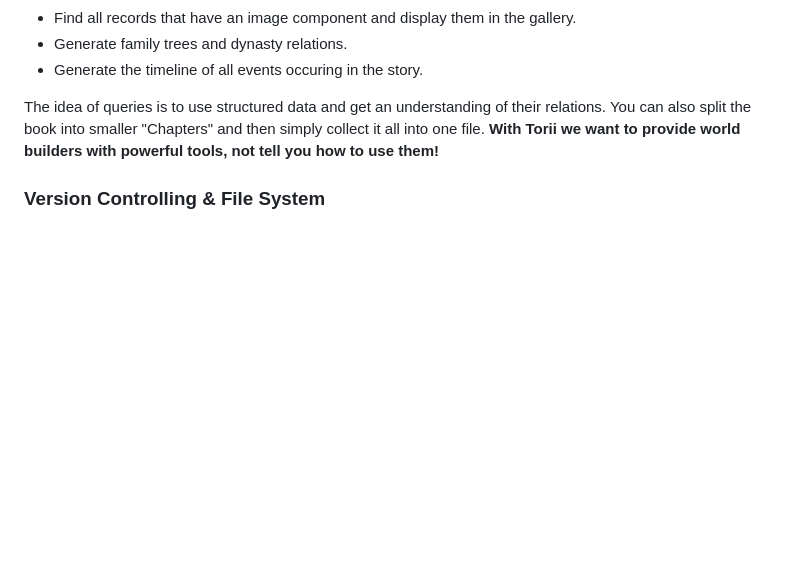
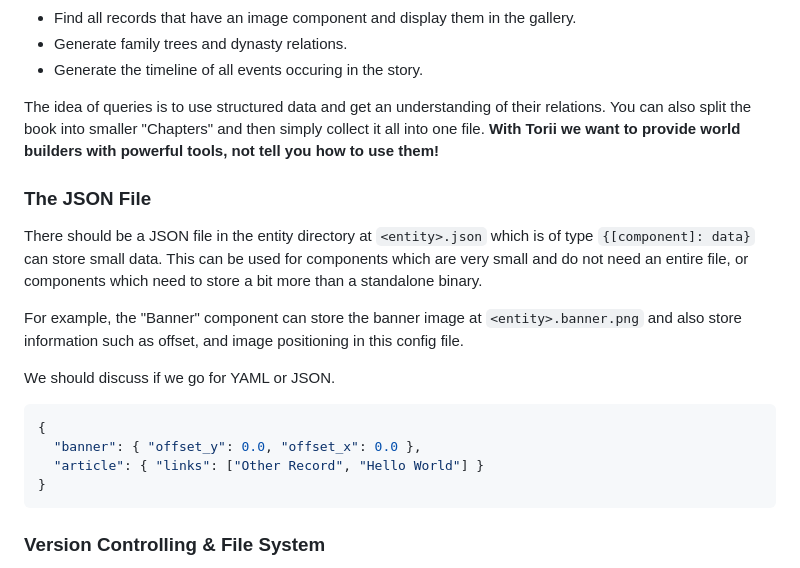
Before and after one commit to Anatoly03/Torii, a Markdown page: torii-example/Vision.md, the part around the change. GitHub-like rendering; blank space fills up the shorter version.

Commit message:
expand vision

````diff
--- a/torii-example/Vision.md
+++ b/torii-example/Vision.md
@@ -114,6 +114,21 @@ Let's say you want to know the average age of all characters in your world. Sinc
 
 The idea of queries is to use structured data and get an understanding of their relations. You can also split the book into smaller "Chapters" and then simply collect it all into one file. **With Torii we want to provide world builders with powerful tools, not tell you how to use them!**
 
+### The JSON File
+
+There should be a JSON file in the entity directory at `<entity>.json` which is of type `{[component]: data}` can store small data. This can be used for components which are very small and do not need an entire file, or components which need to store a bit more than a standalone binary.
+
+For example, the "Banner" component can store the banner image at `<entity>.banner.png` and also store information such as offset, and image positioning in this config file.
+
+We should discuss if we go for YAML or JSON.
+
+```json
+{
+  "banner": { "offset_y": 0.0, "offset_x": 0.0 },
+  "article": { "links": ["Other Record", "Hello World"] }
+}
+```
+
 ### Version Controlling &amp; File System
 
 The Torii ecosystem is specifically designed to be compatible with GIT and the local filesystem.. All components are individual files that can be committed and tracked, but also individually removed and managed.
````
